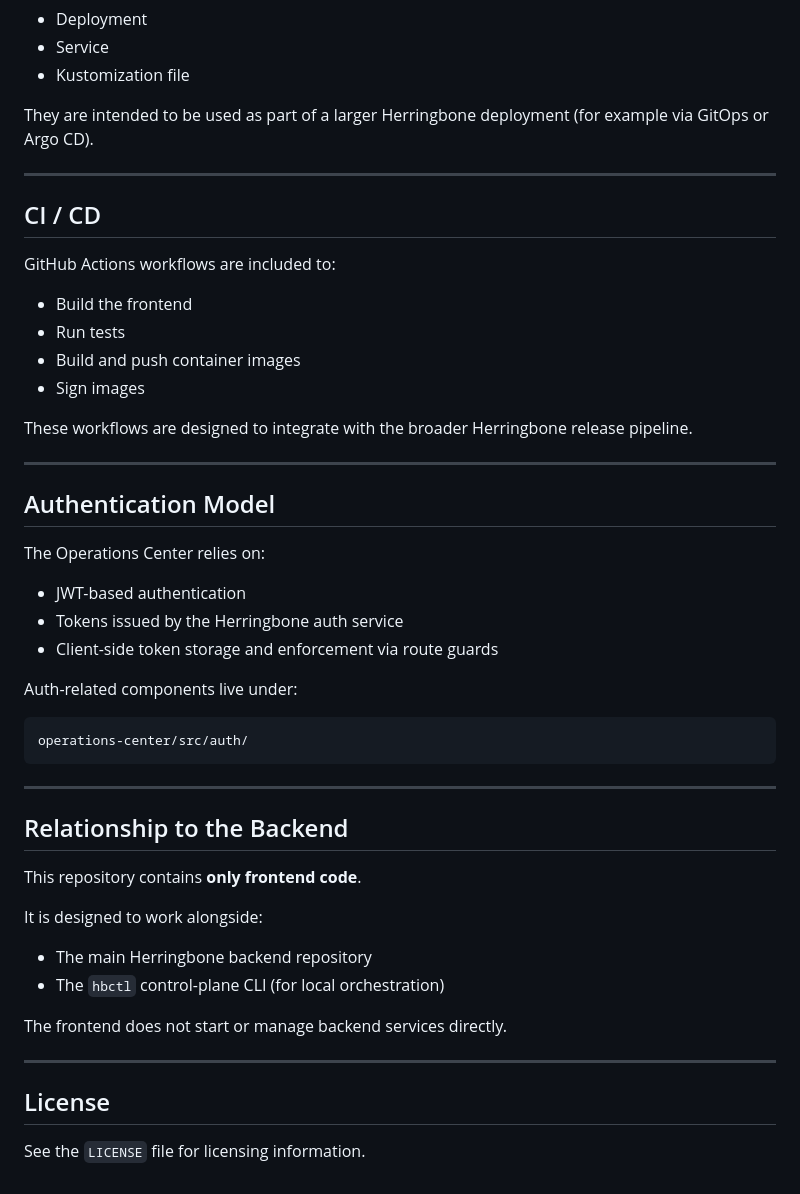
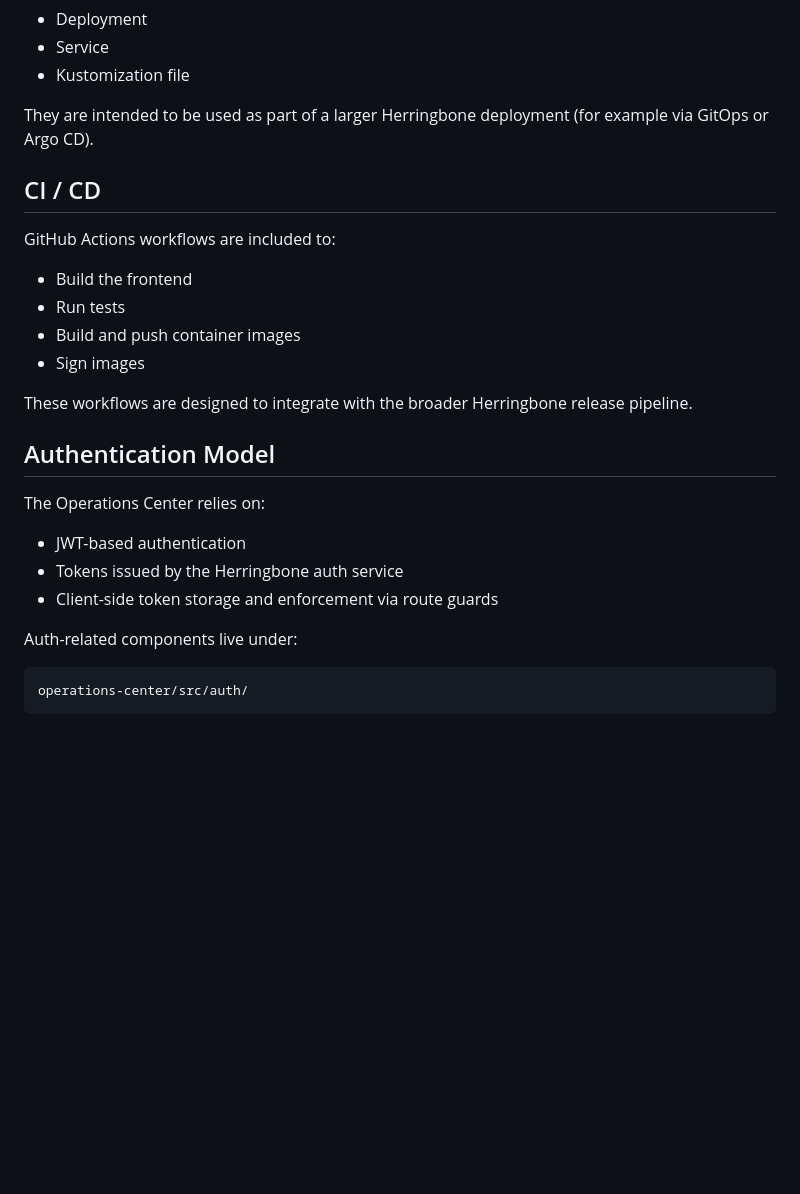
Before and after one commit to herringbonedev/Herringbone-frontend, a Markdown page: README.md, the part around one of its changes. Drawn GitHub-style; blank space fills up the shorter version.

Commit message:
Update README.md to remove outdated sections
Removed sections about the relationship to the backend and license information.

````diff
--- a/README.md
+++ b/README.md
@@ -114,8 +100,6 @@ These include:
 
 They are intended to be used as part of a larger Herringbone deployment (for example via GitOps or Argo CD).
 
----
-
 ## CI / CD
 
 GitHub Actions workflows are included to:
@@ -126,8 +110,6 @@ GitHub Actions workflows are included to:
 - Sign images
 
 These workflows are designed to integrate with the broader Herringbone release pipeline.
-
----
 
 ## Authentication Model
 
@@ -141,21 +123,3 @@ Auth-related components live under:
 ```text
 operations-center/src/auth/
 ```
-
----
-
-## Relationship to the Backend
-
-This repository contains **only frontend code**.
-
-It is designed to work alongside:
-- The main Herringbone backend repository
-- The `hbctl` control-plane CLI (for local orchestration)
-
-The frontend does not start or manage backend services directly.
-
----
-
-## License
-
-See the `LICENSE` file for licensing information.
````
Also changed, not shown: other parts of README.md (+0 -14 lines).
